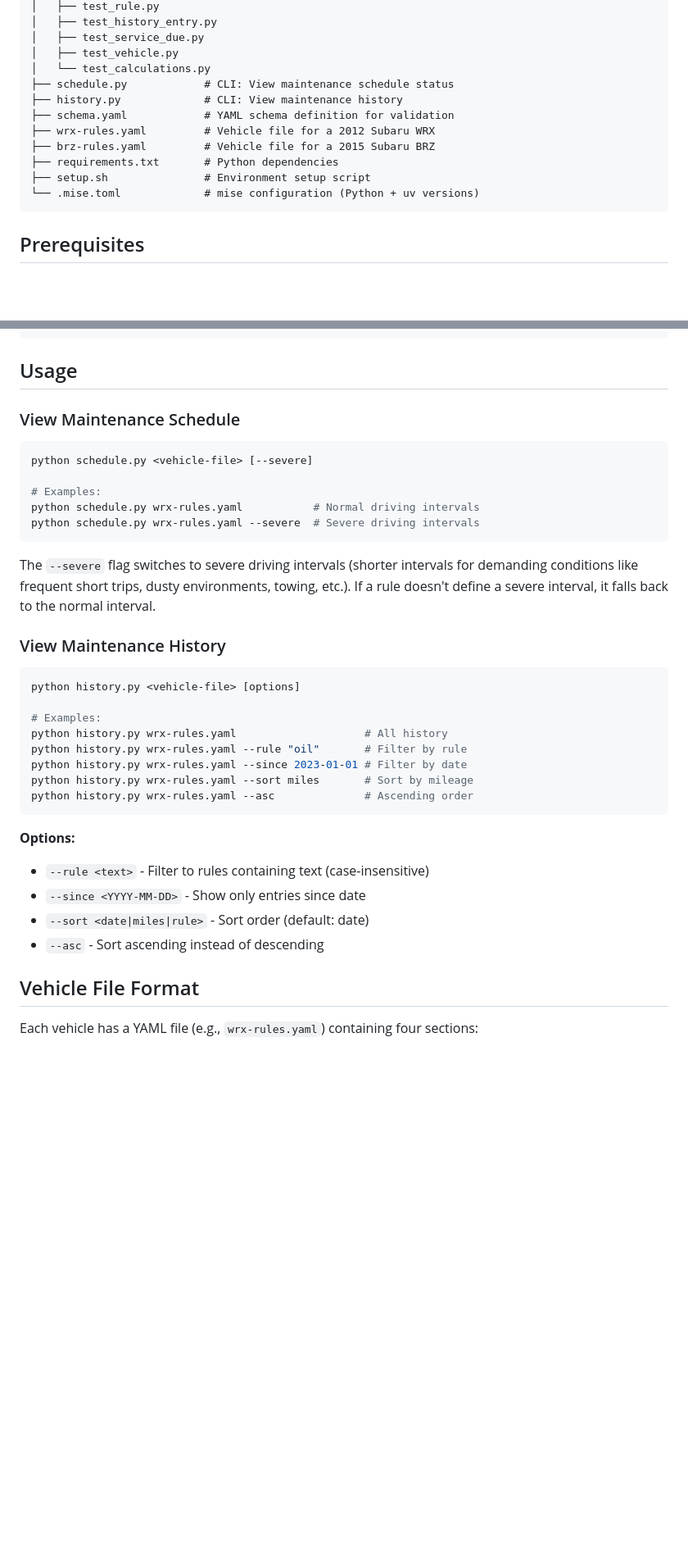
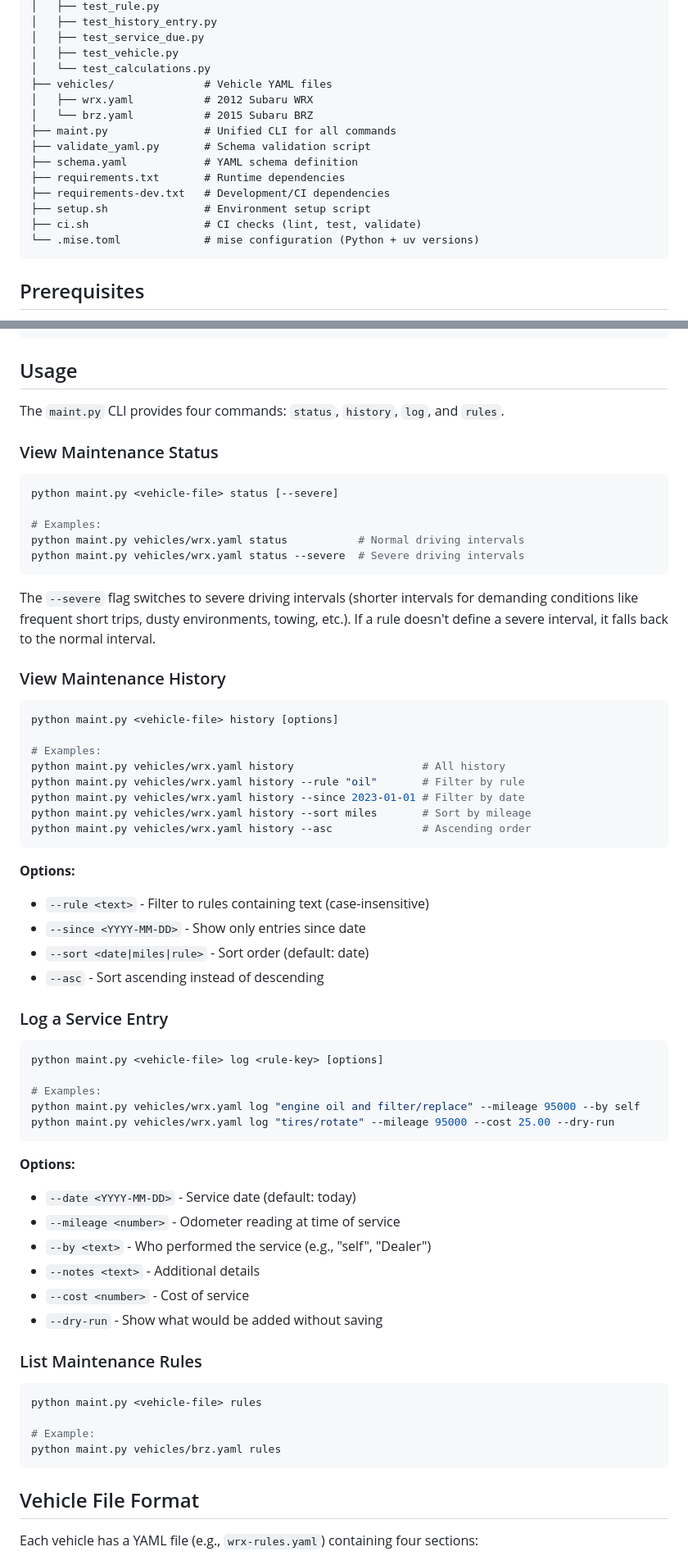
Before and after one commit to mrdefenestrator/maint-schedule, a Markdown page: README.md, 2 parts joined by grey strips. Shown at 82% size. Drawn GitHub-style; blank space fills up the shorter version.

Commit message:
Update README to reflect unified CLI and current structure
The CLI was unified into maint.py but the README still referenced
the old schedule.py and history.py scripts. Updated all usage
examples to use the correct commands and file paths.

````diff
--- a/README.md
+++ b/README.md
@@ -35,13 +35,16 @@ This project allows you to define comprehensive maintenance schedules for vehicl
 │   ├── test_service_due.py
 │   ├── test_vehicle.py
 │   └── test_calculations.py
-├── schedule.py            # CLI: View maintenance schedule status
-├── history.py             # CLI: View maintenance history
-├── schema.yaml            # YAML schema definition for validation
-├── wrx-rules.yaml         # Vehicle file for a 2012 Subaru WRX
-├── brz-rules.yaml         # Vehicle file for a 2015 Subaru BRZ
-├── requirements.txt       # Python dependencies
+├── vehicles/              # Vehicle YAML files
+│   ├── wrx.yaml           # 2012 Subaru WRX
+│   └── brz.yaml           # 2015 Subaru BRZ
+├── maint.py               # Unified CLI for all commands
+├── validate_yaml.py       # Schema validation script
+├── schema.yaml            # YAML schema definition
+├── requirements.txt       # Runtime dependencies
+├── requirements-dev.txt   # Development/CI dependencies
 ├── setup.sh               # Environment setup script
+├── ci.sh                  # CI checks (lint, test, validate)
 └── .mise.toml             # mise configuration (Python + uv versions)
 ```
 
@@ -74,14 +77,16 @@ uv pip install -r requirements.txt
 
 ## Usage
 
-### View Maintenance Schedule
+The `maint.py` CLI provides four commands: `status`, `history`, `log`, and `rules`.
+
+### View Maintenance Status
 
 ```bash
-python schedule.py <vehicle-file> [--severe]
+python maint.py <vehicle-file> status [--severe]
 
 # Examples:
-python schedule.py wrx-rules.yaml           # Normal driving intervals
-python schedule.py wrx-rules.yaml --severe  # Severe driving intervals
+python maint.py vehicles/wrx.yaml status           # Normal driving intervals
+python maint.py vehicles/wrx.yaml status --severe  # Severe driving intervals
 ```
 
 The `--severe` flag switches to severe driving intervals (shorter intervals for demanding conditions like frequent short trips, dusty environments, towing, etc.). If a rule doesn't define a severe interval, it falls back to the normal interval.
@@ -89,14 +94,14 @@ The `--severe` flag switches to severe driving intervals (shorter intervals for
 ### View Maintenance History
 
 ```bash
-python history.py <vehicle-file> [options]
+python maint.py <vehicle-file> history [options]
 
 # Examples:
-python history.py wrx-rules.yaml                    # All history
-python history.py wrx-rules.yaml --rule "oil"       # Filter by rule
-python history.py wrx-rules.yaml --since 2023-01-01 # Filter by date
-python history.py wrx-rules.yaml --sort miles       # Sort by mileage
-python history.py wrx-rules.yaml --asc              # Ascending order
+python maint.py vehicles/wrx.yaml history                    # All history
+python maint.py vehicles/wrx.yaml history --rule "oil"       # Filter by rule
+python maint.py vehicles/wrx.yaml history --since 2023-01-01 # Filter by date
+python maint.py vehicles/wrx.yaml history --sort miles       # Sort by mileage
+python maint.py vehicles/wrx.yaml history --asc              # Ascending order
 ```
 
 **Options:**
@@ -104,6 +109,33 @@ python history.py wrx-rules.yaml --asc              # Ascending order
 - `--since <YYYY-MM-DD>` - Show only entries since date
 - `--sort <date|miles|rule>` - Sort order (default: date)
 - `--asc` - Sort ascending instead of descending
+
+### Log a Service Entry
+
+```bash
+python maint.py <vehicle-file> log <rule-key> [options]
+
+# Examples:
+python maint.py vehicles/wrx.yaml log "engine oil and filter/replace" --mileage 95000 --by self
+python maint.py vehicles/wrx.yaml log "tires/rotate" --mileage 95000 --cost 25.00 --dry-run
+```
+
+**Options:**
+- `--date <YYYY-MM-DD>` - Service date (default: today)
+- `--mileage <number>` - Odometer reading at time of service
+- `--by <text>` - Who performed the service (e.g., "self", "Dealer")
+- `--notes <text>` - Additional details
+- `--cost <number>` - Cost of service
+- `--dry-run` - Show what would be added without saving
+
+### List Maintenance Rules
+
+```bash
+python maint.py <vehicle-file> rules
+
+# Example:
+python maint.py vehicles/brz.yaml rules
+```
 
 ## Vehicle File Format
 
````
